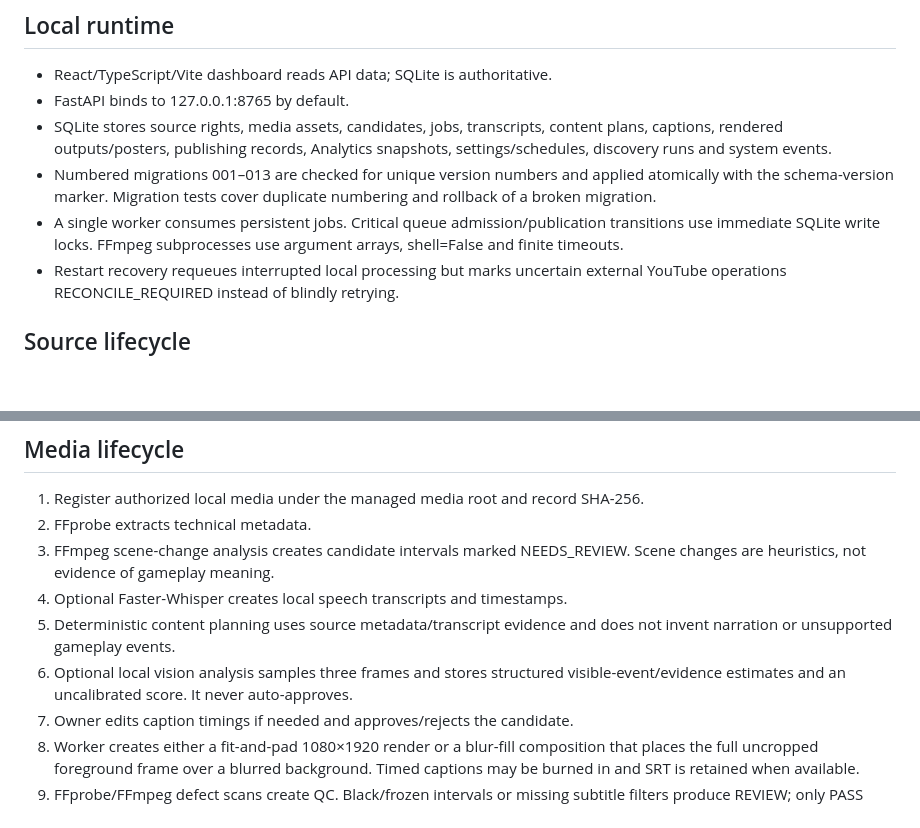
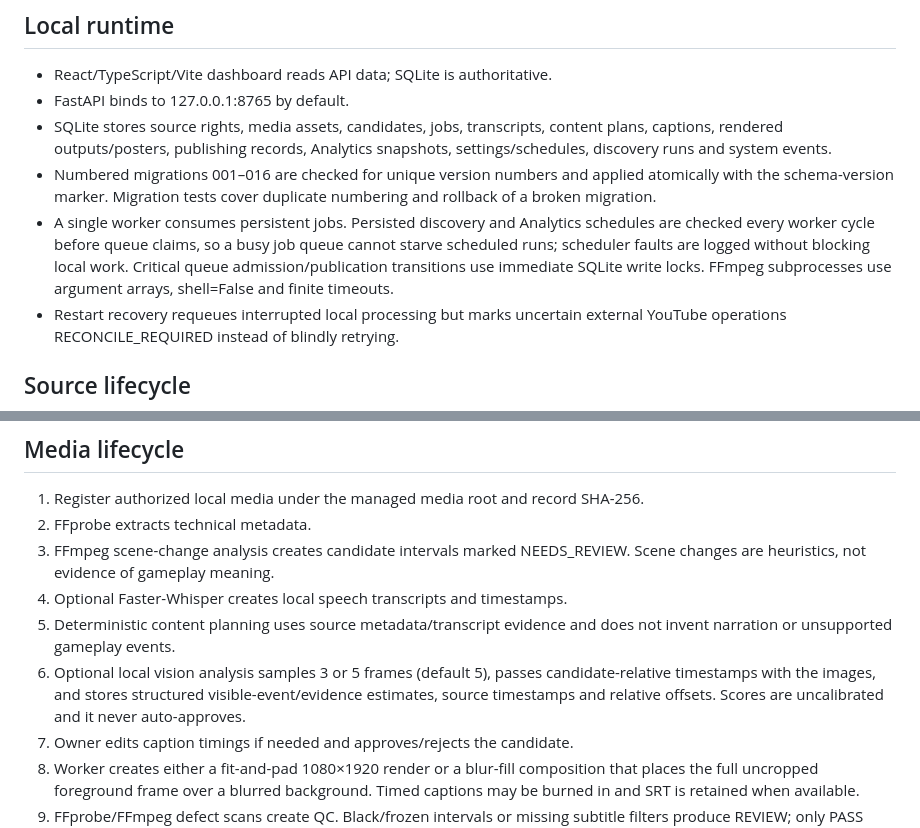
Before and after one commit to zafuquu/GAMING-CLIP-FACTORY, a Markdown page: docs/ARCHITECTURE.md, 2 parts joined by grey strips. Rendered like a GitHub page; blank space fills up the shorter version.

Commit message:
docs: update architecture for migrations, temporal vision and schedule fairness

```diff
--- a/docs/ARCHITECTURE.md
+++ b/docs/ARCHITECTURE.md
@@ -5,8 +5,8 @@
 - React/TypeScript/Vite dashboard reads API data; SQLite is authoritative.
 - FastAPI binds to 127.0.0.1:8765 by default.
 - SQLite stores source rights, media assets, candidates, jobs, transcripts, content plans, captions, rendered outputs/posters, publishing records, Analytics snapshots, settings/schedules, discovery runs and system events.
-- Numbered migrations 001–013 are checked for unique version numbers and applied atomically with the schema-version marker. Migration tests cover duplicate numbering and rollback of a broken migration.
-- A single worker consumes persistent jobs. Critical queue admission/publication transitions use immediate SQLite write locks. FFmpeg subprocesses use argument arrays, shell=False and finite timeouts.
+- Numbered migrations 001–016 are checked for unique version numbers and applied atomically with the schema-version marker. Migration tests cover duplicate numbering and rollback of a broken migration.
+- A single worker consumes persistent jobs. Persisted discovery and Analytics schedules are checked every worker cycle before queue claims, so a busy job queue cannot starve scheduled runs; scheduler faults are logged without blocking local work. Critical queue admission/publication transitions use immediate SQLite write locks. FFmpeg subprocesses use argument arrays, shell=False and finite timeouts.
 - Restart recovery requeues interrupted local processing but marks uncertain external YouTube operations RECONCILE_REQUIRED instead of blindly retrying.
 
 ## Source lifecycle
@@ -20,7 +20,7 @@ Twitch Helix and YouTube Data API return public metadata only; they do not downl
 3. FFmpeg scene-change analysis creates candidate intervals marked NEEDS_REVIEW. Scene changes are heuristics, not evidence of gameplay meaning.
 4. Optional Faster-Whisper creates local speech transcripts and timestamps.
 5. Deterministic content planning uses source metadata/transcript evidence and does not invent narration or unsupported gameplay events.
-6. Optional local vision analysis samples three frames and stores structured visible-event/evidence estimates and an uncalibrated score. It never auto-approves.
+6. Optional local vision analysis samples 3 or 5 frames (default 5), passes candidate-relative timestamps with the images, and stores structured visible-event/evidence estimates, source timestamps and relative offsets. Scores are uncalibrated and it never auto-approves.
 7. Owner edits caption timings if needed and approves/rejects the candidate.
 8. Worker creates either a fit-and-pad 1080×1920 render or a blur-fill composition that places the full uncropped foreground frame over a blurred background. Timed captions may be burned in and SRT is retained when available.
 9. FFprobe/FFmpeg defect scans create QC. Black/frozen intervals or missing subtitle filters produce REVIEW; only PASS qualifies for publishing.
```
